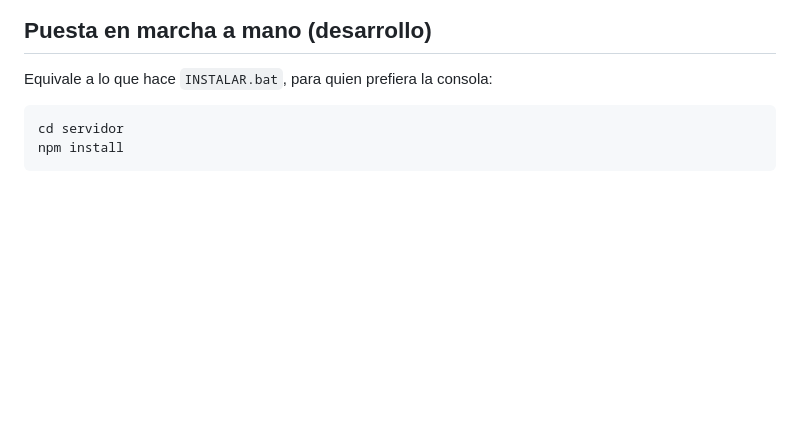
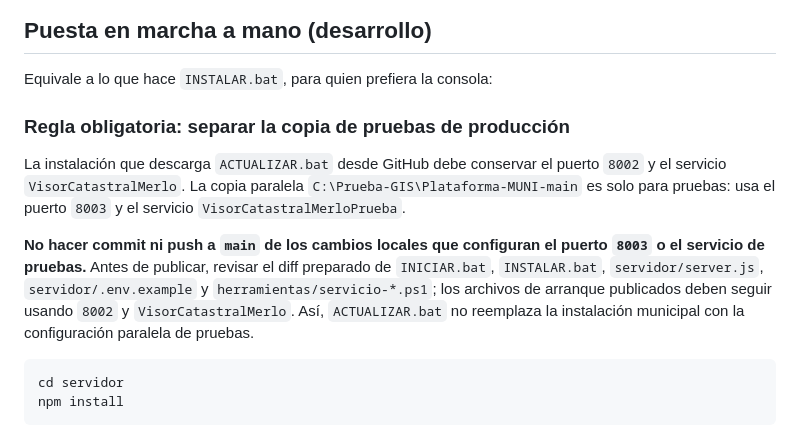
Before and after one commit to catastromerlo/Plataforma-MUNI-main, a Markdown page: README.md, the part around the change. Drawn GitHub-style; blank space fills up the shorter version.

Commit message:
Documenta separación entre pruebas y producción
Co-authored-by: Copilot <223556219+Copilot@users.noreply.github.com>

````diff
--- a/README.md
+++ b/README.md
@@ -60,6 +60,21 @@ escrita para alguien que no programa.
 ## Puesta en marcha a mano (desarrollo)
 
 Equivale a lo que hace `INSTALAR.bat`, para quien prefiera la consola:
+
+### Regla obligatoria: separar la copia de pruebas de producción
+
+La instalación que descarga `ACTUALIZAR.bat` desde GitHub debe conservar el
+puerto `8002` y el servicio `VisorCatastralMerlo`. La copia paralela
+`C:\Prueba-GIS\Plataforma-MUNI-main` es solo para pruebas: usa el puerto `8003`
+y el servicio `VisorCatastralMerloPrueba`.
+
+**No hacer commit ni push a `main` de los cambios locales que configuran el
+puerto `8003` o el servicio de pruebas.** Antes de publicar, revisar el diff
+preparado de `INICIAR.bat`, `INSTALAR.bat`, `servidor/server.js`,
+`servidor/.env.example` y `herramientas/servicio-*.ps1`; los archivos de
+arranque publicados deben seguir usando `8002` y `VisorCatastralMerlo`. Así,
+`ACTUALIZAR.bat` no reemplaza la instalación municipal con la configuración
+paralela de pruebas.
 
 ```bash
 cd servidor
````
Also changed, not shown: AGENTS.md (+4 -0 lines).
